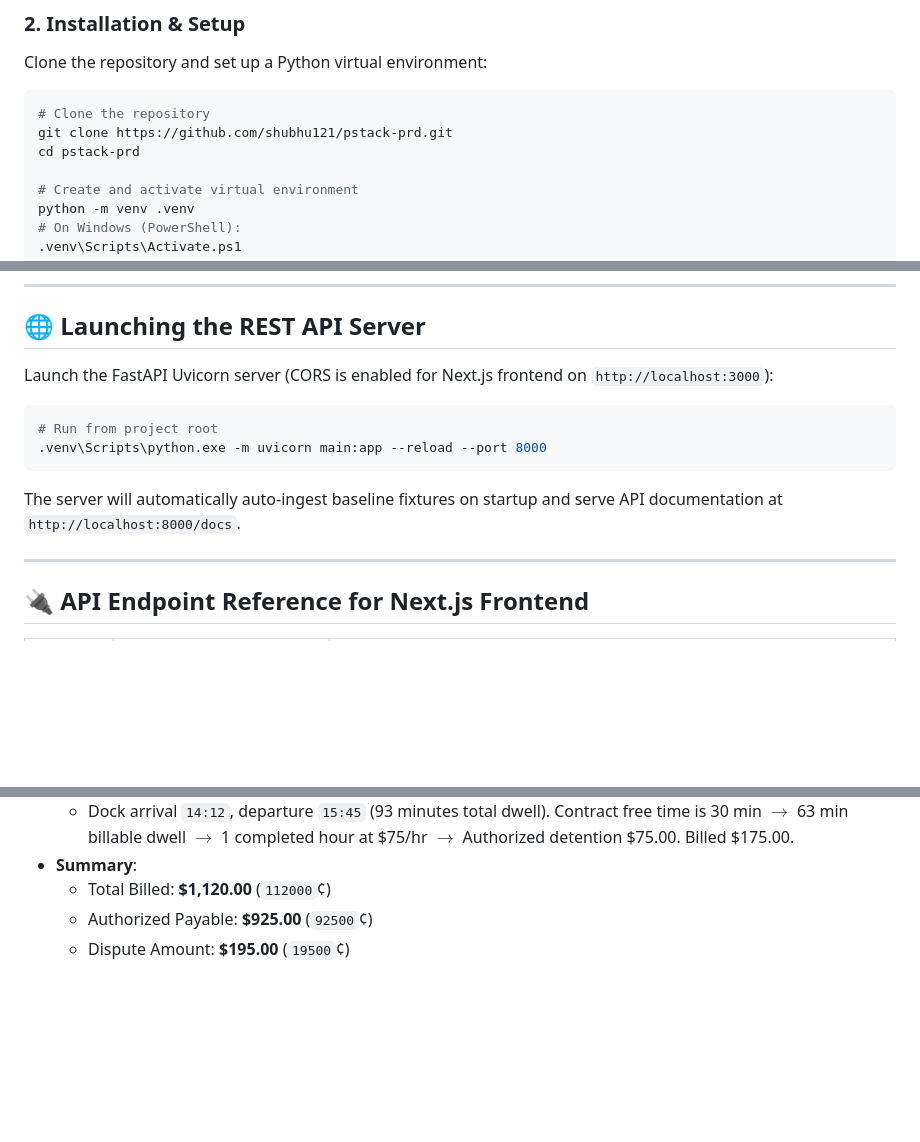
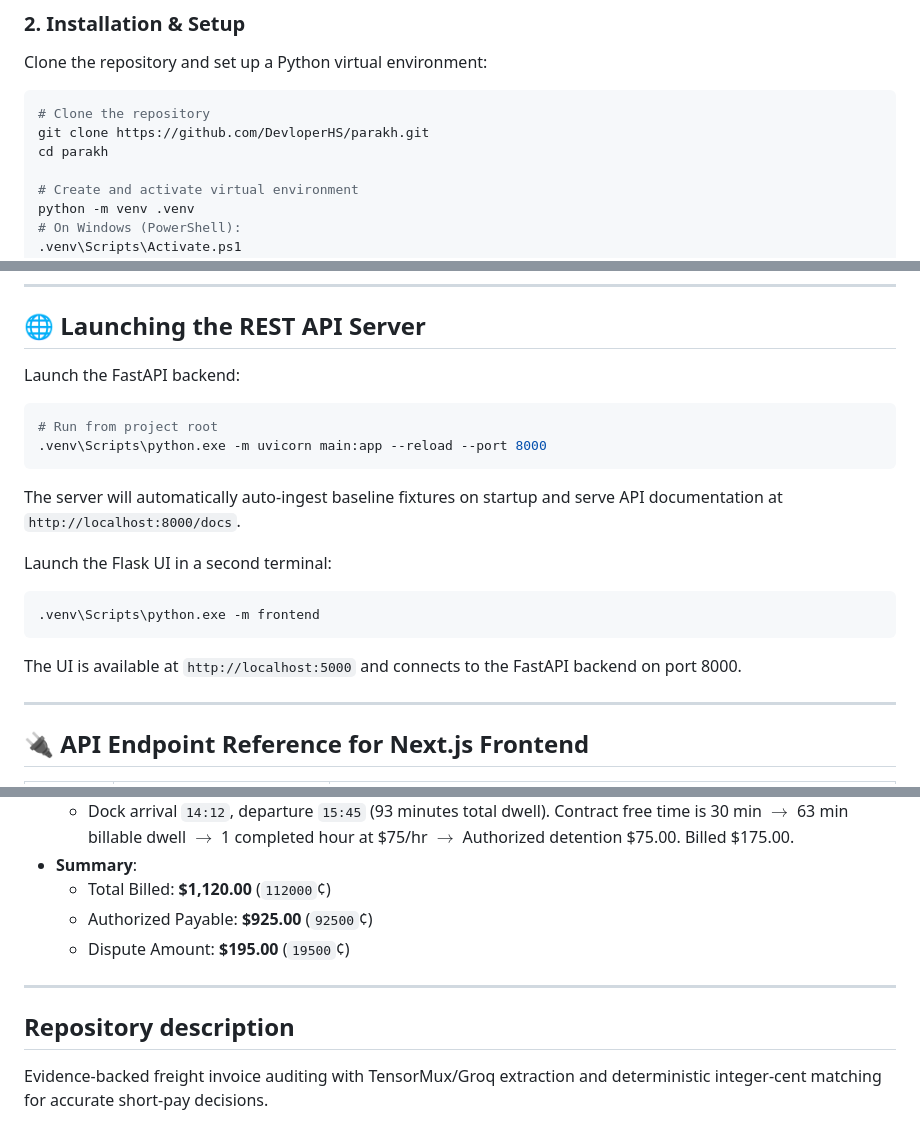
Before and after one commit to DevloperHS/ShortPay, a Markdown page: README.md, 3 parts joined by grey strips. Rendered like a GitHub page; blank space fills up the shorter version.

Commit message:
docs: polish project README and setup guide

````diff
--- a/README.md
+++ b/README.md
@@ -35,8 +35,8 @@ Clone the repository and set up a Python virtual environment:
 
 ```bash
 # Clone the repository
-git clone https://github.com/shubhu121/pstack-prd.git
-cd pstack-prd
+git clone https://github.com/DevloperHS/parakh.git
+cd parakh
 
 # Create and activate virtual environment
 python -m venv .venv
@@ -99,7 +99,7 @@ $env:PYTHONPATH="backend"; pytest --live-sponsors backend/tests
 
 ## 🌐 Launching the REST API Server
 
-Launch the FastAPI Uvicorn server (CORS is enabled for Next.js frontend on `http://localhost:3000`):
+Launch the FastAPI backend:
 
 ```bash
 # Run from project root
@@ -107,6 +107,14 @@ Launch the FastAPI Uvicorn server (CORS is enabled for Next.js frontend on `http
 ```
 
 The server will automatically auto-ingest baseline fixtures on startup and serve API documentation at `http://localhost:8000/docs`.
+
+Launch the Flask UI in a second terminal:
+
+```bash
+.venv\Scripts\python.exe -m frontend
+```
+
+The UI is available at `http://localhost:5000` and connects to the FastAPI backend on port 8000.
 
 ---
 
@@ -146,3 +154,9 @@ The server will automatically auto-ingest baseline fixtures on startup and serve
   - Total Billed: **$1,120.00** (`112000`¢)
   - Authorized Payable: **$925.00** (`92500`¢)
   - Dispute Amount: **$195.00** (`19500`¢)
+
+---
+
+## Repository description
+
+Evidence-backed freight invoice auditing with TensorMux/Groq extraction and deterministic integer-cent matching for accurate short-pay decisions.
````
